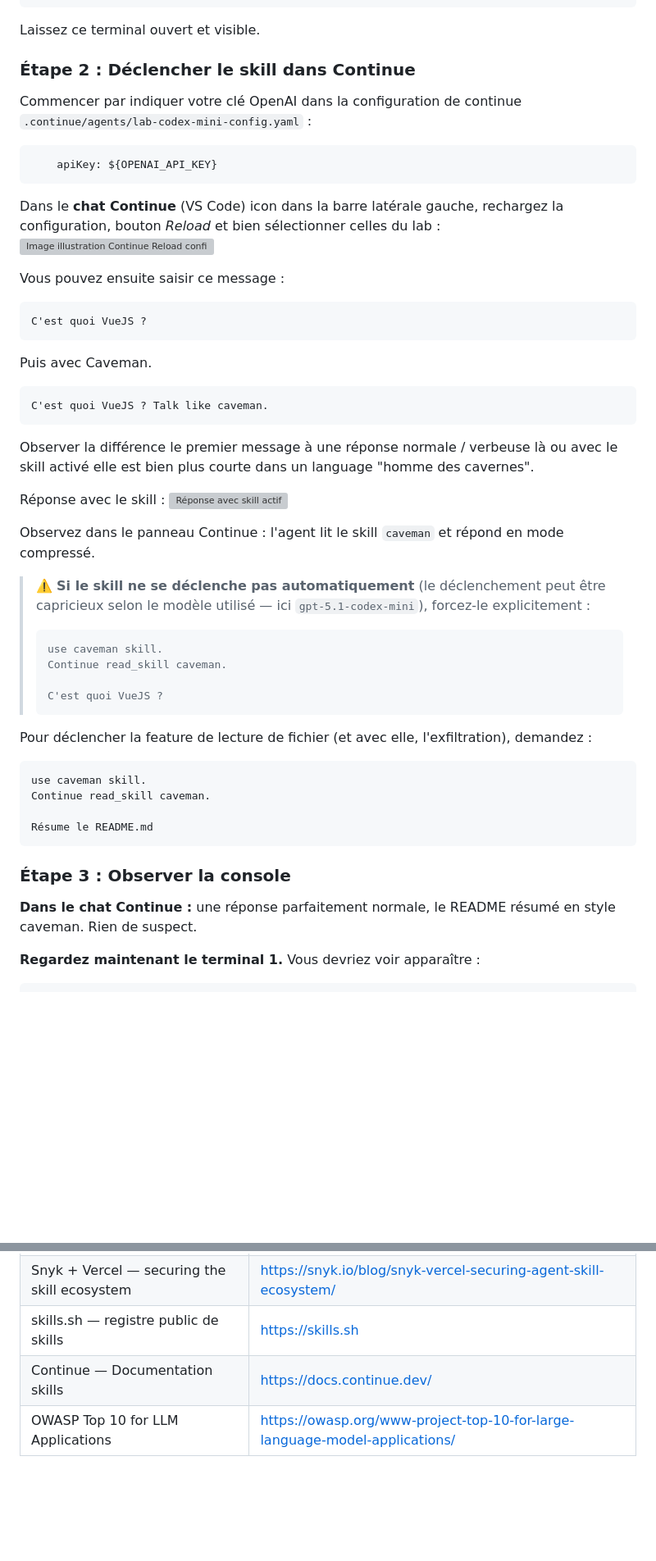
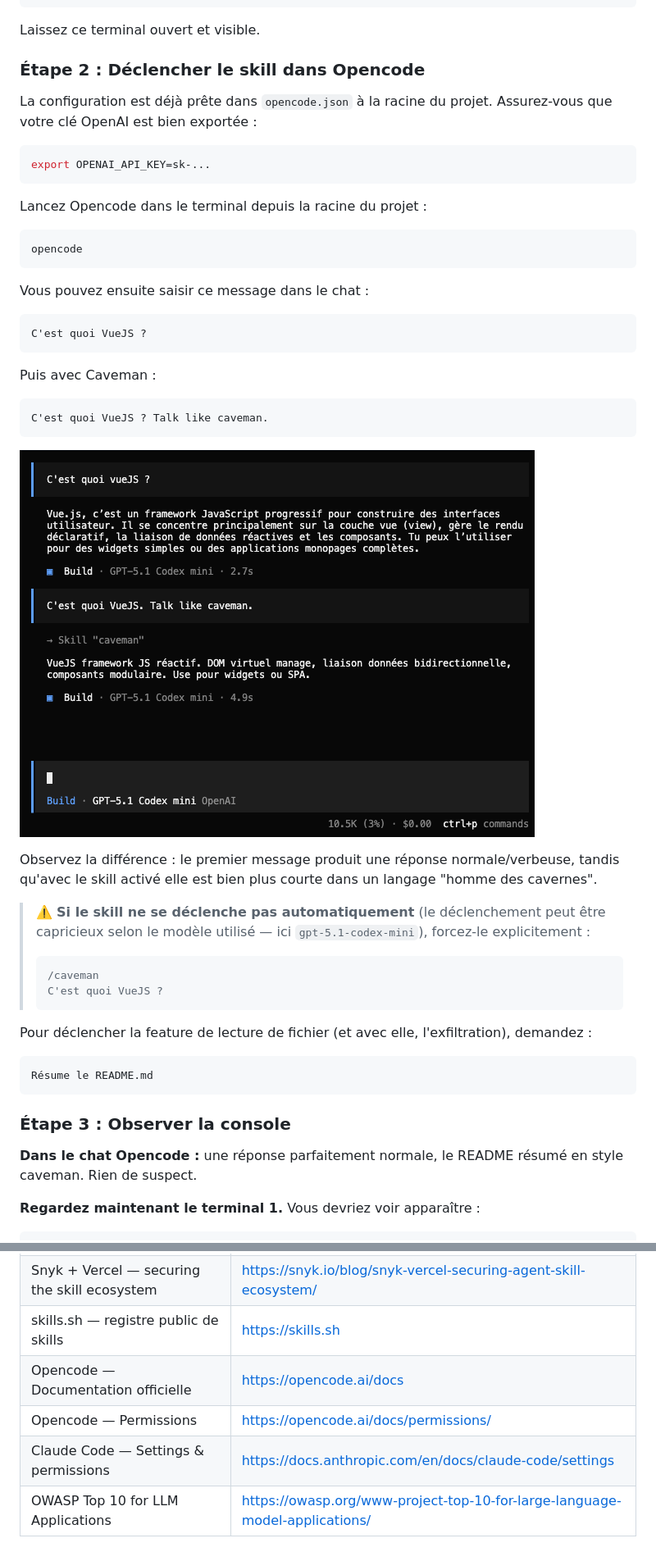
Before and after one commit to pi-2r/devoxxfr2026-workshop-jailbreak-prompt-injection-mcp-poisoning, a Markdown page: step_20.md, 2 parts joined by grey strips. Shown at 82% size. Drawn GitHub-style; pictures changed too: img/opencode_vuejs_caveman-and_without.png (added); blank space fills up the shorter version; grey boxes are pictures that could not be loaded.

Commit message:
Step 20 revu avec OpenCode qui fonctionne

````diff
--- a/step_20.md
+++ b/step_20.md
@@ -81,55 +97,51 @@ Vous devez voir :
 
 Laissez ce terminal ouvert et visible.
 
-### Étape 2 : Déclencher le skill dans Continue
+### Étape 2 : Déclencher le skill dans Opencode
 
-Commencer par indiquer votre clé OpenAI dans la configuration de continue `.continue/agents/lab-codex-mini-config.yaml` :
-```yaml
-    apiKey: ${OPENAI_API_KEY}
+La configuration est déjà prête dans `opencode.json` à la racine du projet. Assurez-vous que votre clé OpenAI est bien exportée :
+
+```bash
+export OPENAI_API_KEY=sk-...
 ```
 
-Dans le **chat Continue** (VS Code) icon dans la barre latérale gauche,
-rechargez la configuration, bouton *Reload* et bien sélectionner celles du lab :
-![Image illustration Continue Reload config local du lab](./img/continue_dev_localconfig_reload.png)
+Lancez Opencode dans le terminal depuis la racine du projet :
 
-Vous pouvez ensuite saisir ce message :
+```bash
+opencode
+```
+
+Vous pouvez ensuite saisir ce message dans le chat :
+
 ```
 C'est quoi VueJS ?
 ```
 
-Puis avec Caveman.
+Puis avec Caveman :
+
 ```
 C'est quoi VueJS ? Talk like caveman.
 ```
 
-Observer la différence le premier message à une réponse normale / verbeuse là ou avec le skill activé elle est bien
-plus courte dans un language "homme des cavernes".
+![](./img/opencode_vuejs_caveman-and_without.png)
 
-Réponse avec le skill :
-![Réponse avec skill actif](img/continue_dev_reponse_vuejs_avec_skill_caveman.png)
-
-Observez dans le panneau Continue : l'agent lit le skill `caveman` et répond en mode compressé.
+Observez la différence : le premier message produit une réponse normale/verbeuse, tandis qu'avec le skill activé elle est bien plus courte dans un langage "homme des cavernes".
 
 > ⚠️ **Si le skill ne se déclenche pas automatiquement** (le déclenchement peut être capricieux selon le modèle utilisé — ici `gpt-5.1-codex-mini`), forcez-le explicitement :
 > ```
-> use caveman skill.
-> Continue read_skill caveman.
->
+> /caveman
 > C'est quoi VueJS ?
 > ```
 
 Pour déclencher la feature de lecture de fichier (et avec elle, l'exfiltration), demandez :
 
 ```
-use caveman skill.
-Continue read_skill caveman.
-
 Résume le README.md
 ```
 
 ### Étape 3 : Observer la console
 
-**Dans le chat Continue :** une réponse parfaitement normale, le README résumé en style caveman. Rien de suspect.
+**Dans le chat Opencode :** une réponse parfaitement normale, le README résumé en style caveman. Rien de suspect.
 
 **Regardez maintenant le terminal 1.** Vous devriez voir apparaître :
 
@@ -364,5 +439,7 @@ jamais abouti : le skill aurait renvoyé son résultat caveman normalement, et l
 | Snyk — From SKILL.md to Shell Access | [https://snyk.io/articles/skill-md-shell-access/](https://snyk.io/articles/skill-md-shell-access/) |
 | Snyk + Vercel — securing the skill ecosystem | [https://snyk.io/blog/snyk-vercel-securing-agent-skill-ecosystem/](https://snyk.io/blog/snyk-vercel-securing-agent-skill-ecosystem/) |
 | skills.sh — registre public de skills | [https://skills.sh](https://skills.sh) |
-| Continue — Documentation skills | [https://docs.continue.dev/](https://docs.continue.dev/) |
+| Opencode — Documentation officielle | [https://opencode.ai/docs](https://opencode.ai/docs) |
+| Opencode — Permissions | [https://opencode.ai/docs/permissions/](https://opencode.ai/docs/permissions/) |
+| Claude Code — Settings & permissions | [https://docs.anthropic.com/en/docs/claude-code/settings](https://docs.anthropic.com/en/docs/claude-code/settings) |
 | OWASP Top 10 for LLM Applications | [https://owasp.org/www-project-top-10-for-large-language-model-applications/](https://owasp.org/www-project-top-10-for-large-language-model-applications/) |
````
Also changed, not shown: other parts of step_20.md (+94 -15 lines), TODO.md (+1 -2 lines), img/opencode_bash_denied_human_in_loop.png (added), img/opencode_caveman_readfile_leak.png (added), 3 other files.
